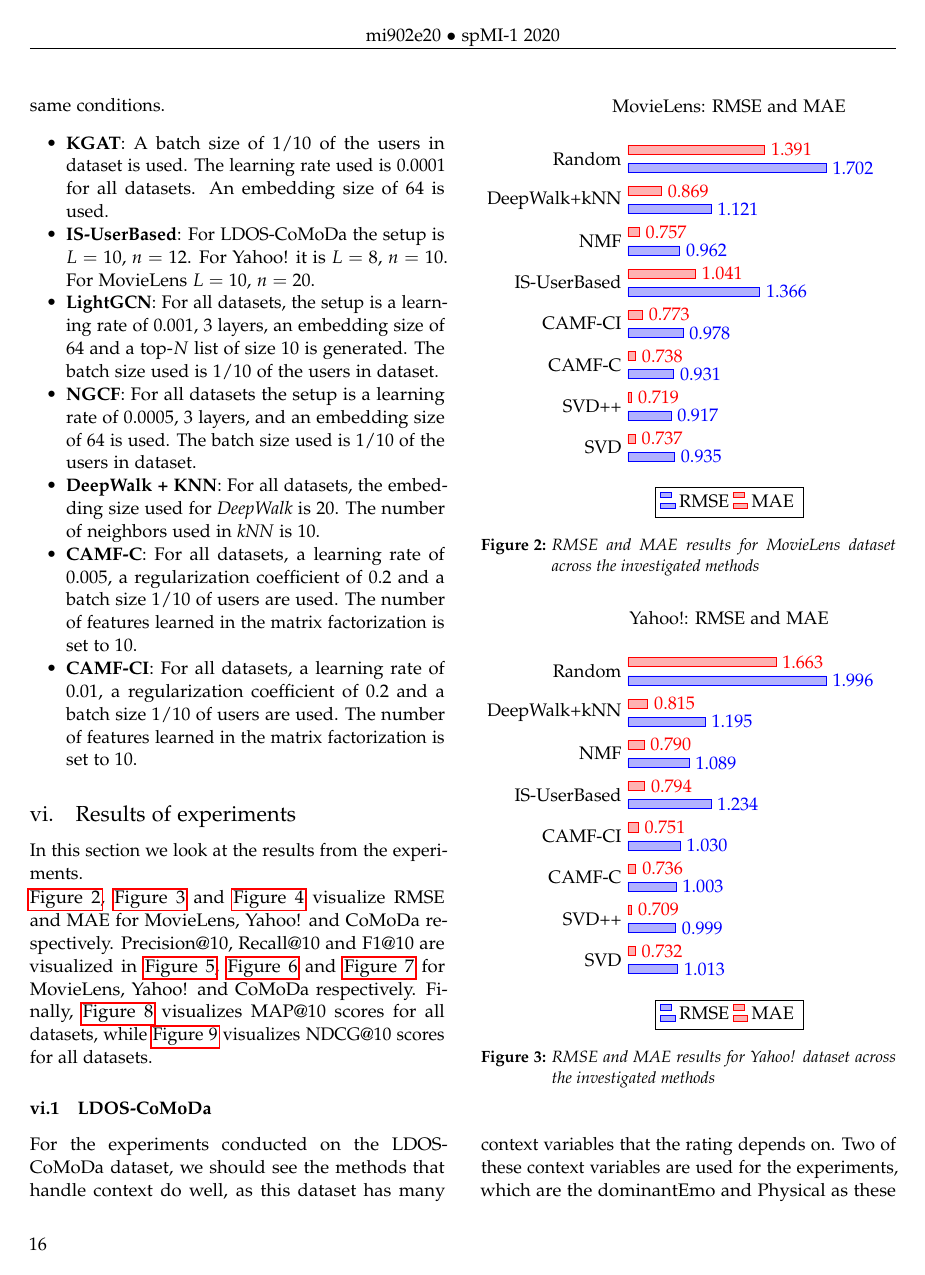
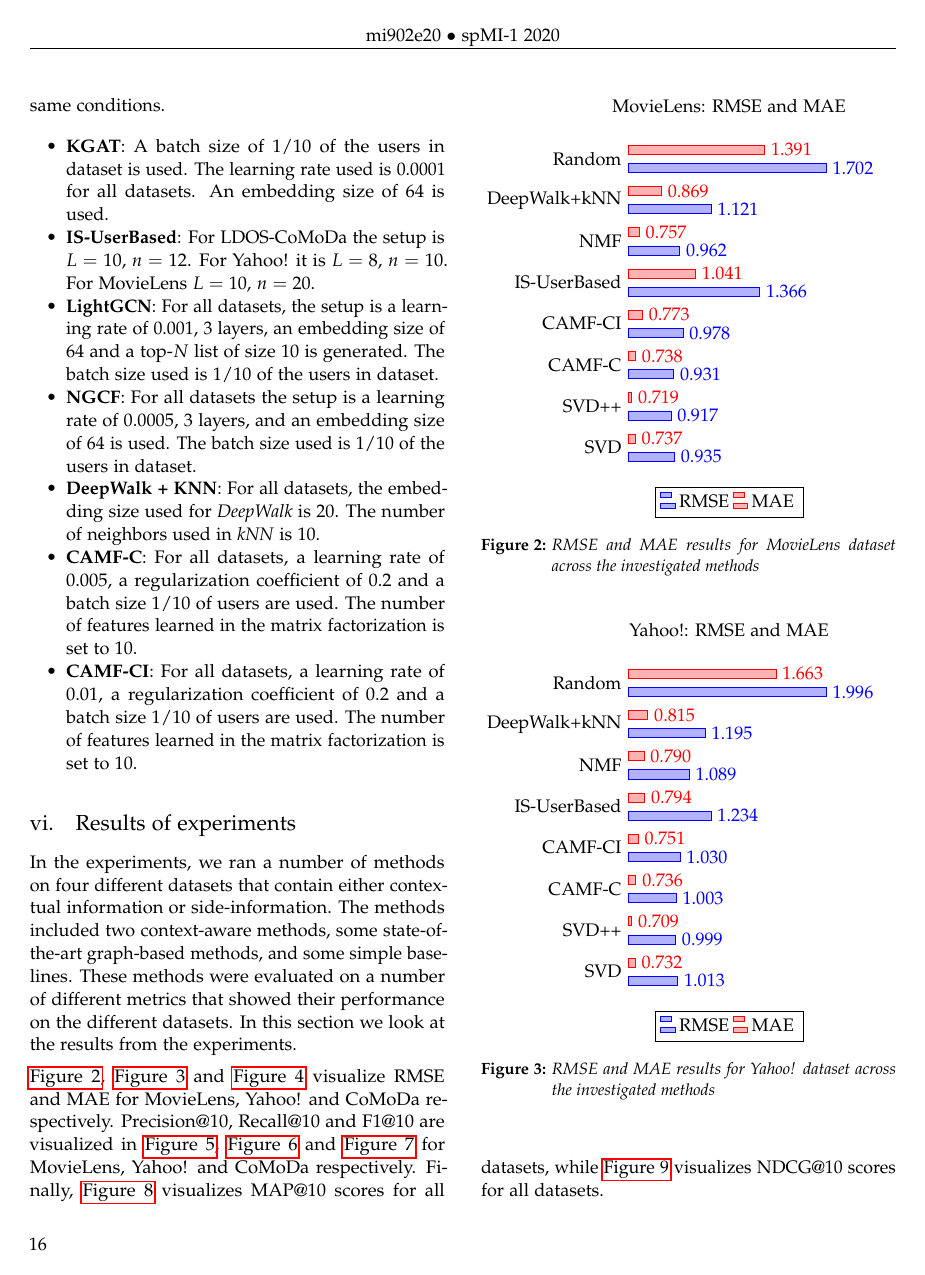
Before and after one commit to thesis20/report, a LaTeX thesis (master.tex, which reads sections/experiments/results.tex): page 16 of 27. Compiled offline with pdfLaTeX.

Commit message:
recap af experiments (#70)
* recap af experiments i dunno

* Apply suggestions from code review

Co-authored-by: Daniel Moesgaard Andersen <moesgaarda@gmail.com>

Co-authored-by: Andreas Stenshøj <and8700and@hotmail.com>
Co-authored-by: Daniel Moesgaard Andersen <moesgaarda@gmail.com>

```diff
--- a/sections/experiments/results.tex
+++ b/sections/experiments/results.tex
@@ -1,4 +1,7 @@
 \subsection{Results of experiments}\label{subsec:resultsofexperiment}
+In the experiments, we ran a number of methods on four different datasets that contain either contextual information or side-information.
+The methods included two context-aware methods, some state-of-the-art graph-based methods, and some simple baselines.
+These methods were evaluated on a number of different metrics that showed their performance on the different datasets.
 In this section we look at the results from the experiments.
 \begin{figure}[!hbt]
     \begin{tikzpicture}
```
